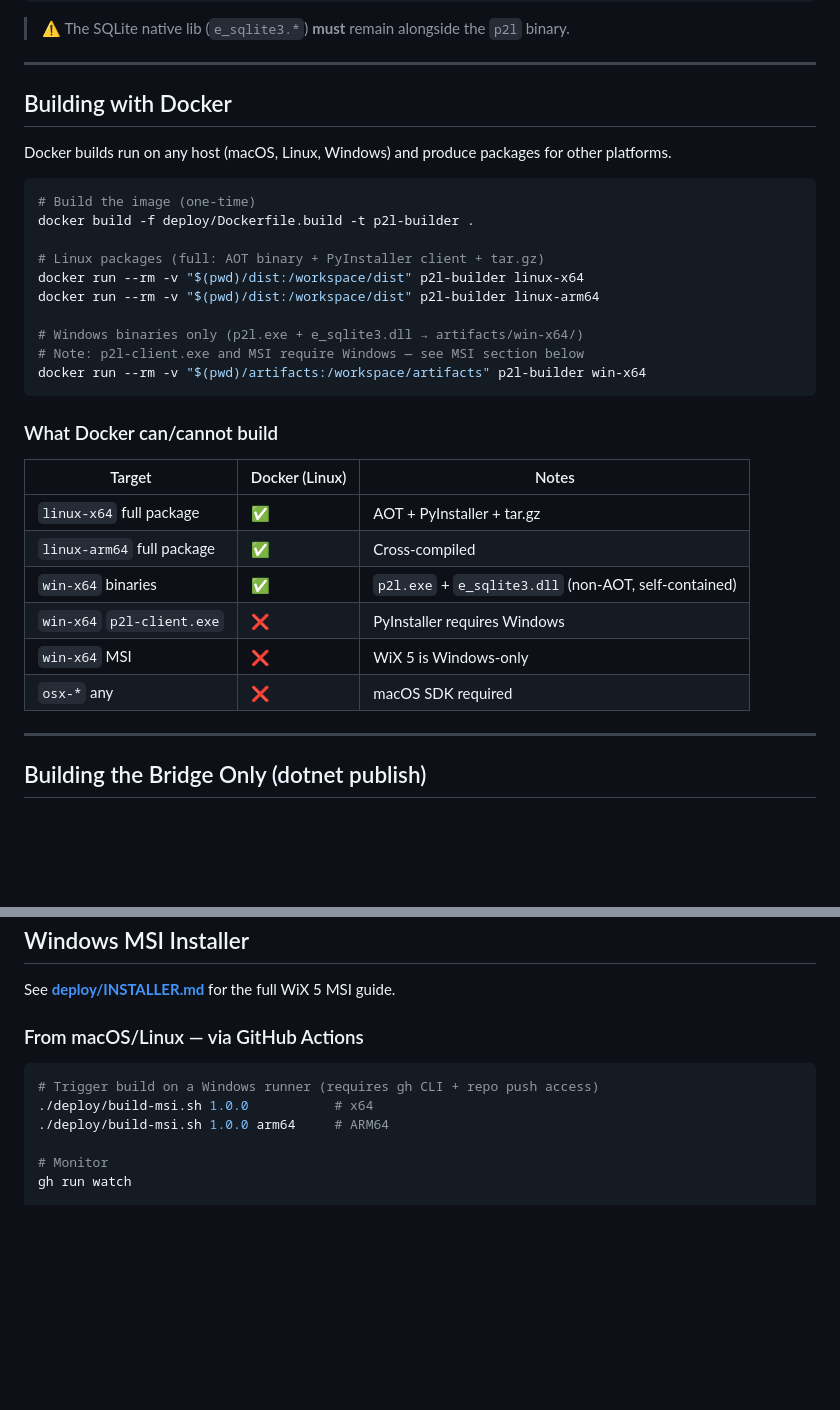
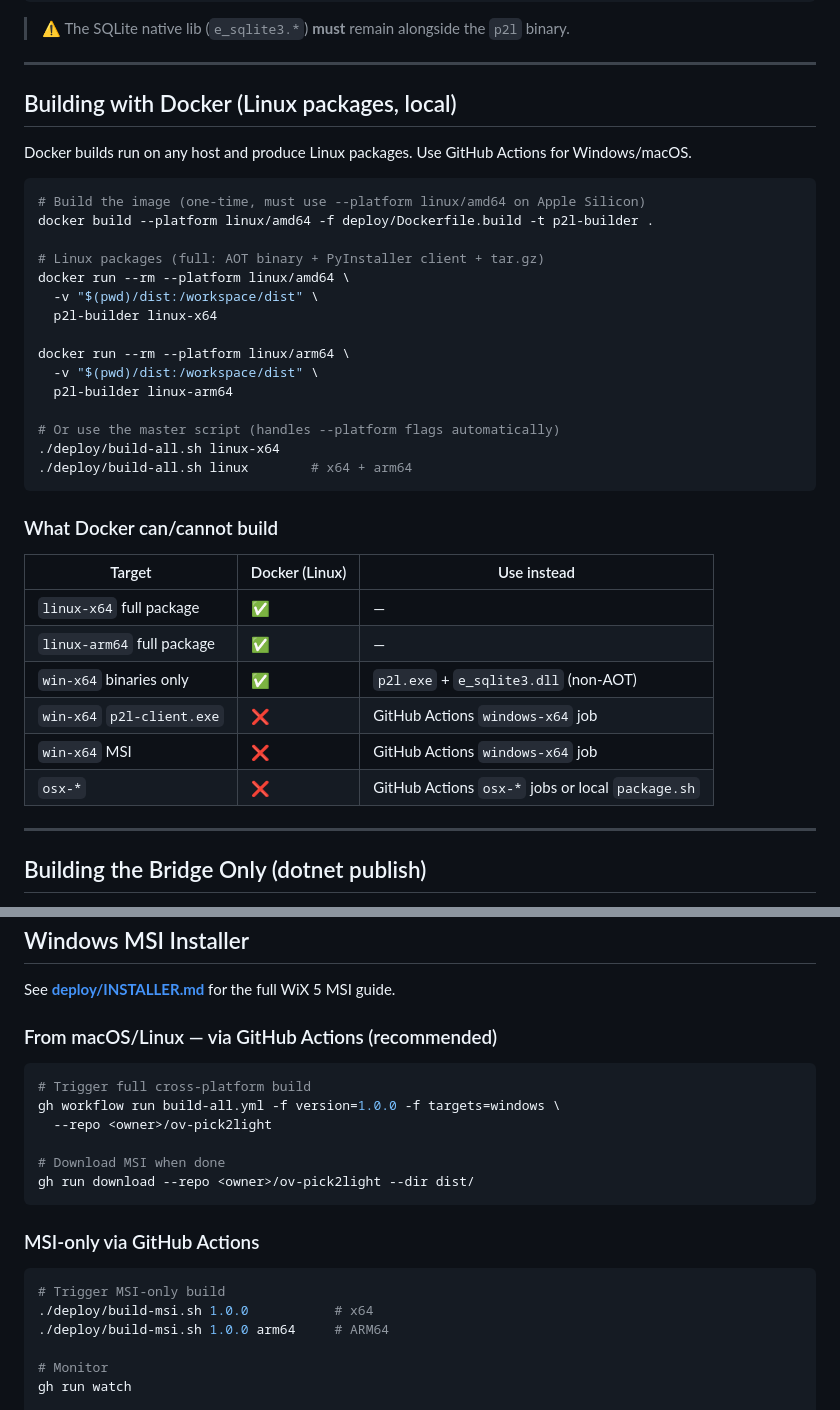
Before and after one commit to oviots/ov-pick2light, a Markdown page: BUILD.md, 2 parts joined by grey strips. Rendered like a GitHub page; blank space fills up the shorter version.

````diff
--- a/BUILD.md
+++ b/BUILD.md
@@ -114,33 +116,38 @@ p2l-<version>-<rid>/
 
 ---
 
-## Building with Docker
+## Building with Docker (Linux packages, local)
 
-Docker builds run on any host (macOS, Linux, Windows) and produce packages for other platforms.
+Docker builds run on any host and produce Linux packages. Use GitHub Actions for Windows/macOS.
 
 ```bash
-# Build the image (one-time)
-docker build -f deploy/Dockerfile.build -t p2l-builder .
+# Build the image (one-time, must use --platform linux/amd64 on Apple Silicon)
+docker build --platform linux/amd64 -f deploy/Dockerfile.build -t p2l-builder .
 
 # Linux packages (full: AOT binary + PyInstaller client + tar.gz)
-docker run --rm -v "$(pwd)/dist:/workspace/dist" p2l-builder linux-x64
-docker run --rm -v "$(pwd)/dist:/workspace/dist" p2l-builder linux-arm64
+docker run --rm --platform linux/amd64 \
+  -v "$(pwd)/dist:/workspace/dist" \
+  p2l-builder linux-x64
 
-# Windows binaries only (p2l.exe + e_sqlite3.dll → artifacts/win-x64/)
-# Note: p2l-client.exe and MSI require Windows — see MSI section below
-docker run --rm -v "$(pwd)/artifacts:/workspace/artifacts" p2l-builder win-x64
+docker run --rm --platform linux/arm64 \
+  -v "$(pwd)/dist:/workspace/dist" \
+  p2l-builder linux-arm64
+
+# Or use the master script (handles --platform flags automatically)
+./deploy/build-all.sh linux-x64
+./deploy/build-all.sh linux        # x64 + arm64
 ```
 
 ### What Docker can/cannot build
 
-| Target | Docker (Linux) | Notes |
+| Target | Docker (Linux) | Use instead |
 |---|---|---|
-| `linux-x64` full package | ✅ | AOT + PyInstaller + tar.gz |
-| `linux-arm64` full package | ✅ | Cross-compiled |
-| `win-x64` binaries | ✅ | `p2l.exe` + `e_sqlite3.dll` (non-AOT, self-contained) |
-| `win-x64` `p2l-client.exe` | ❌ | PyInstaller requires Windows |
-| `win-x64` MSI | ❌ | WiX 5 is Windows-only |
-| `osx-*` any | ❌ | macOS SDK required |
+| `linux-x64` full package | ✅ | — |
+| `linux-arm64` full package | ✅ | — |
+| `win-x64` binaries only | ✅ | `p2l.exe` + `e_sqlite3.dll` (non-AOT) |
+| `win-x64` `p2l-client.exe` | ❌ | GitHub Actions `windows-x64` job |
+| `win-x64` MSI | ❌ | GitHub Actions `windows-x64` job |
+| `osx-*` | ❌ | GitHub Actions `osx-*` jobs or local `package.sh` |
 
 ---
 
@@ -178,10 +185,21 @@ Profiles in `src/P2L.CLI/Properties/PublishProfiles/` set: `PublishAot=true`, `S
 
 See **[deploy/INSTALLER.md](INSTALLER.md)** for the full WiX 5 MSI guide.
 
-### From macOS/Linux — via GitHub Actions
+### From macOS/Linux — via GitHub Actions (recommended)
 
 ```bash
-# Trigger build on a Windows runner (requires gh CLI + repo push access)
+# Trigger full cross-platform build
+gh workflow run build-all.yml -f version=1.0.0 -f targets=windows \
+  --repo <owner>/ov-pick2light
+
+# Download MSI when done
+gh run download --repo <owner>/ov-pick2light --dir dist/
+```
+
+### MSI-only via GitHub Actions
+
+```bash
+# Trigger MSI-only build
 ./deploy/build-msi.sh 1.0.0           # x64
 ./deploy/build-msi.sh 1.0.0 arm64     # ARM64
 
````
Also changed, not shown: other parts of BUILD.md (+55 -15 lines).
